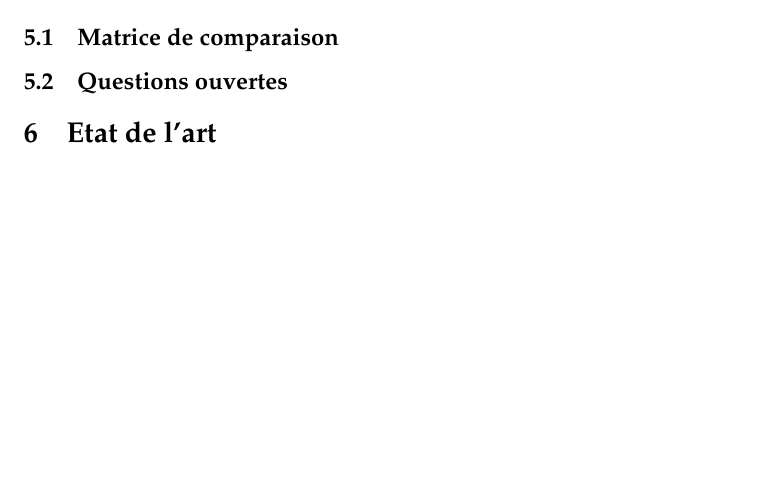
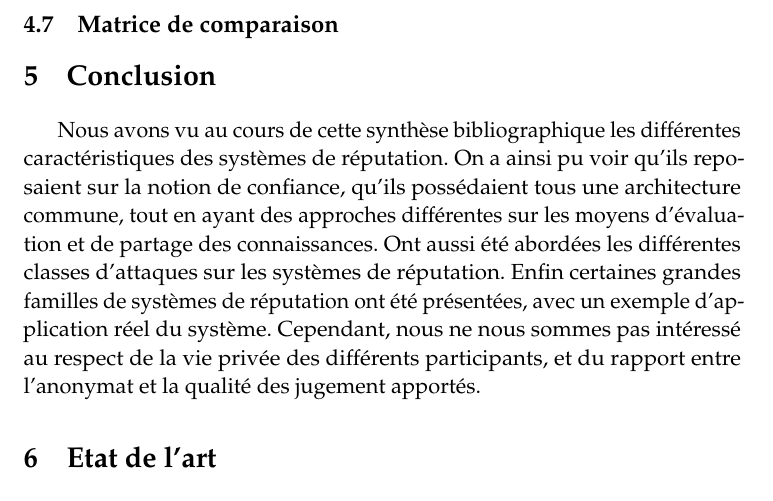
Before and after one commit to Frakt/SBIB, a LaTeX paper (sbib.tex): part of page 13 of 16, cut so that both start at the same text, the shorter picture padded with empty space. Compiled offline with pdfLaTeX.

Commit message:
Conclusion

```diff
--- a/sbib.tex
+++ b/sbib.tex
@@ -397,9 +397,15 @@ Nous pouvons alors remarquer que la réputation de l'auteur \textit{i} influence
 	\item[Calculer la réputation de la note]
 \end{description}
 
+\subsection{Matrice de comparaison}
+
 \section{Conclusion}
-\subsection{Matrice de comparaison}
-\subsection{Questions ouvertes}
+Nous avons vu au cours de cette synthèse bibliographique les différentes caractéristiques des systèmes de réputation.
+On a ainsi pu voir qu'ils reposaient sur la notion de confiance, qu'ils possédaient tous une architecture commune, tout en ayant des approches différentes sur les moyens d'évaluation et de partage des connaissances.
+Ont aussi été abordées les différentes classes d'attaques sur les systèmes de réputation.
+Enfin certaines grandes familles de systèmes de réputation ont été présentées, avec un exemple d'application réel du système.
+Cependant, nous ne nous sommes pas intéressé au respect de la vie privée des différents participants, et du rapport entre l'anonymat et la qualité des jugement apportés.
+
 
 \section{Etat de l'art}
 Il s'agit dans cette partie de voir quels sont les différents systèmes de réputations actuels, et de les comparer.
```
Also changed, not shown: biblio.bib (+2 -4 lines).
